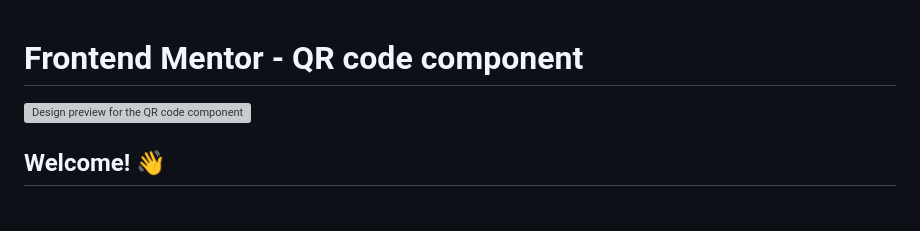
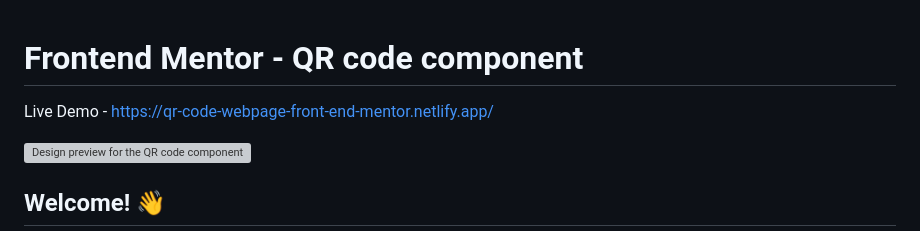
Before and after one commit to yarlinlynn/Qr-code-component, a Markdown page: qr-code-component-main/README.md, the part around the change. Drawn GitHub-style; blank space fills up the shorter version; grey boxes are pictures that could not be loaded.

```diff
--- a/qr-code-component-main/README.md
+++ b/qr-code-component-main/README.md
@@ -1,4 +1,6 @@
 # Frontend Mentor - QR code component
+
+Live Demo - https://qr-code-webpage-front-end-mentor.netlify.app/
 
 ![Design preview for the QR code component coding challenge](./design/desktop-preview.jpg)
 
```
